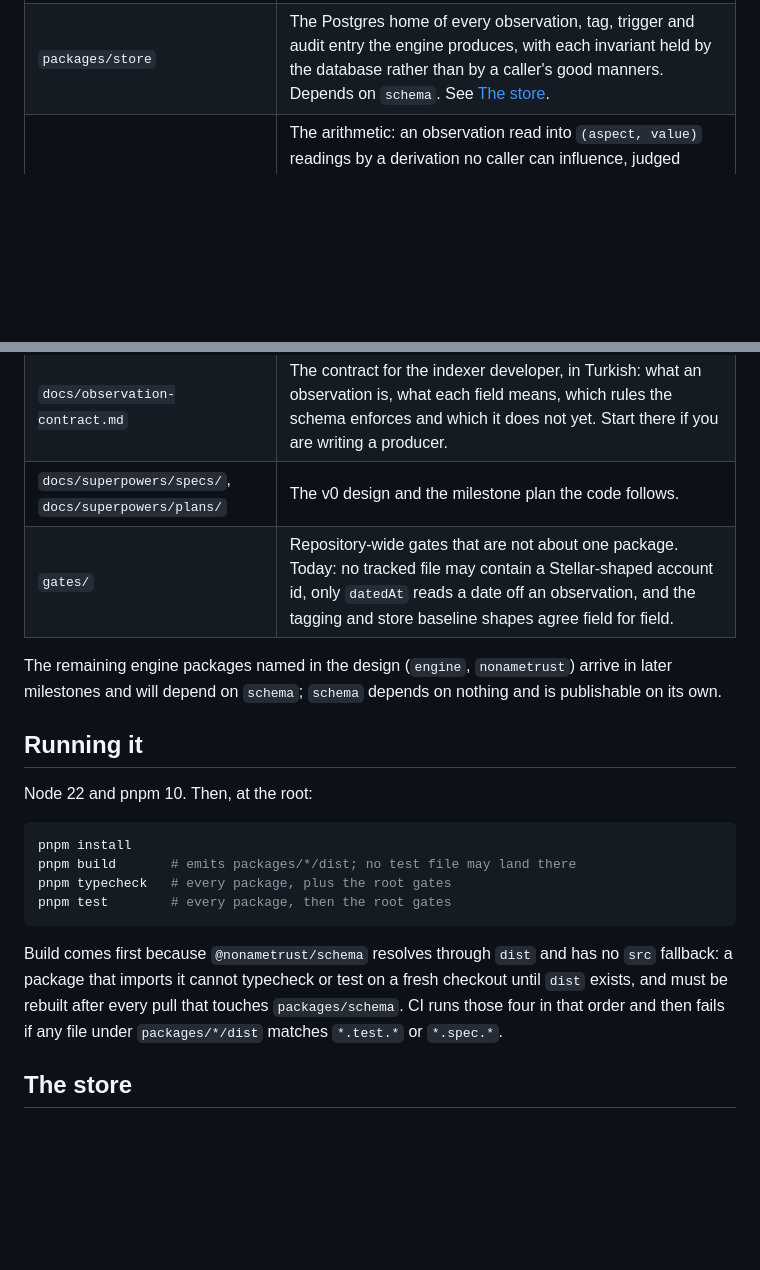
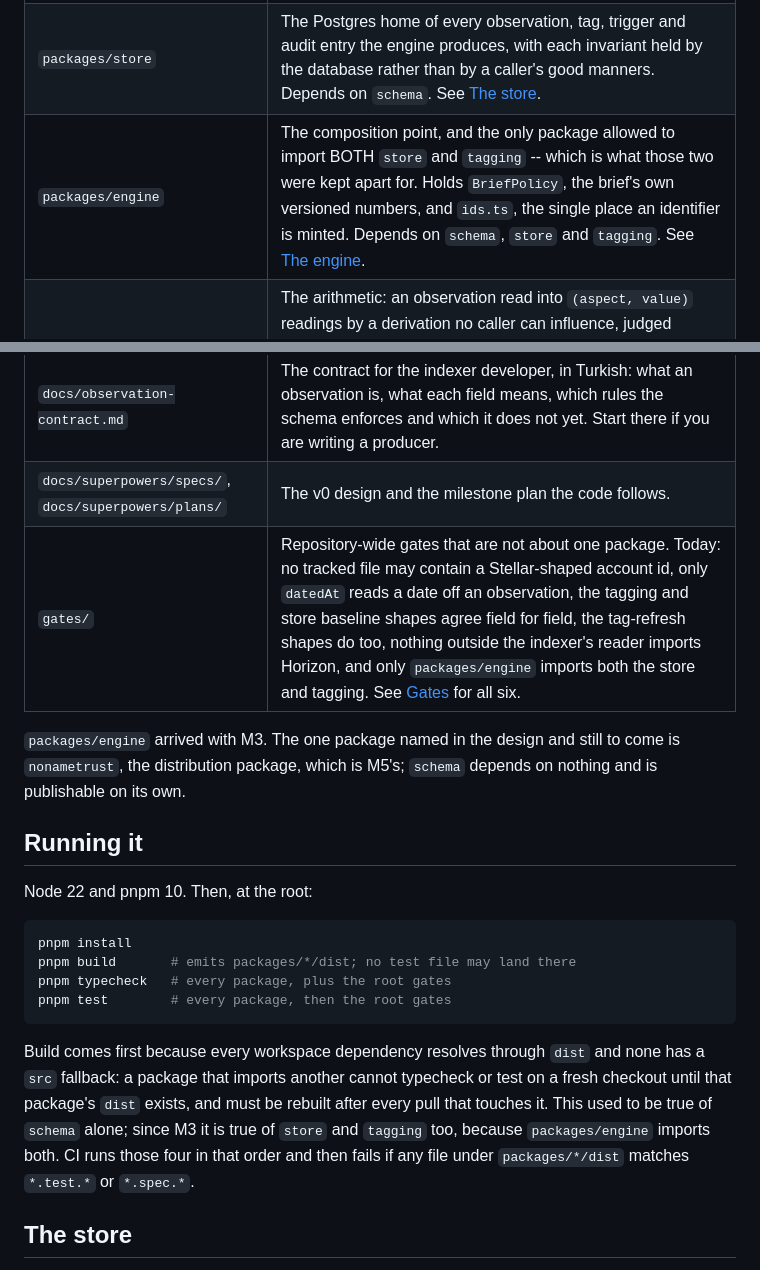
Before and after one commit to nonametrust/nnt-core, a Markdown page: README.md, 2 parts joined by grey strips. Drawn GitHub-style; blank space fills up the shorter version.

````diff
--- a/README.md
+++ b/README.md
@@ -17,14 +17,15 @@ Private until the `v0` tag, then public. Apache-2.0.
 |---|---|
 | `packages/schema` | The observation schema: seven channels, the event/state distinction, namespace and source, per-channel payload validators, the deterministic idempotency key, and one golden fixture per channel. **This is the only package the indexer depends on.** |
 | `packages/store` | The Postgres home of every observation, tag, trigger and audit entry the engine produces, with each invariant held by the database rather than by a caller's good manners. Depends on `schema`. See [The store](#the-store). |
+| `packages/engine` | The composition point, and the only package allowed to import BOTH `store` and `tagging` -- which is what those two were kept apart for. Holds `BriefPolicy`, the brief's own versioned numbers, and `ids.ts`, the single place an identifier is minted. Depends on `schema`, `store` and `tagging`. See [The engine](#the-engine). |
 | `packages/tagging` | The arithmetic: an observation read into `(aspect, value)` readings by a derivation no caller can influence, judged against its baseline, clipped, folded in, and turned into a bounded `g0` when the surprise crosses the noise-adaptive threshold. Depends on `schema` alone and needs no database. See [Tagging](#tagging). |
 | `docs/observation-contract.md` | The contract for the indexer developer, in Turkish: what an observation is, what each field means, which rules the schema enforces and which it does not yet. Start there if you are writing a producer. |
 | `docs/superpowers/specs/`, `docs/superpowers/plans/` | The v0 design and the milestone plan the code follows. |
-| `gates/` | Repository-wide gates that are not about one package. Today: no tracked file may contain a Stellar-shaped account id, only `datedAt` reads a date off an observation, and the tagging and store baseline shapes agree field for field. |
+| `gates/` | Repository-wide gates that are not about one package. Today: no tracked file may contain a Stellar-shaped account id, only `datedAt` reads a date off an observation, the tagging and store baseline shapes agree field for field, the tag-refresh shapes do too, nothing outside the indexer's reader imports Horizon, and only `packages/engine` imports both the store and tagging. See [Gates](#gates) for all six. |
 
-The remaining engine packages named in the design (`engine`, `nonametrust`)
-arrive in later milestones and will depend on `schema`; `schema` depends on
-nothing and is publishable on its own.
+`packages/engine` arrived with M3. The one package named in the design and
+still to come is `nonametrust`, the distribution package, which is M5's;
+`schema` depends on nothing and is publishable on its own.
 
 ## Running it
 
@@ -37,11 +38,13 @@ pnpm typecheck   # every package, plus the root gates
 pnpm test        # every package, then the root gates
 ```
 
-Build comes first because `@nonametrust/schema` resolves through `dist` and
-has no `src` fallback: a package that imports it cannot typecheck or test on a
-fresh checkout until `dist` exists, and must be rebuilt after every pull that
-touches `packages/schema`. CI runs those four in that order and then fails if
-any file under `packages/*/dist` matches `*.test.*` or `*.spec.*`.
+Build comes first because every workspace dependency resolves through `dist`
+and none has a `src` fallback: a package that imports another cannot typecheck
+or test on a fresh checkout until that package's `dist` exists, and must be
+rebuilt after every pull that touches it. This used to be true of `schema`
+alone; since M3 it is true of `store` and `tagging` too, because
+`packages/engine` imports both. CI runs those four in that order and then
+fails if any file under `packages/*/dist` matches `*.test.*` or `*.spec.*`.
 
 ## The store
 
````
Also changed, not shown: other parts of README.md (+52 -1 lines).
